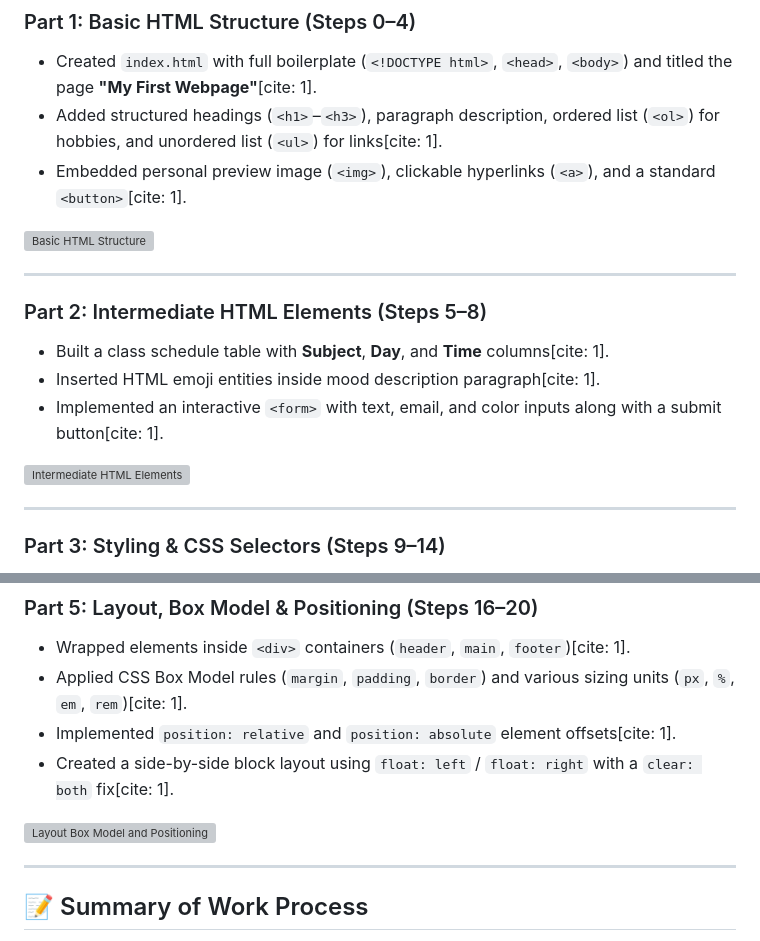
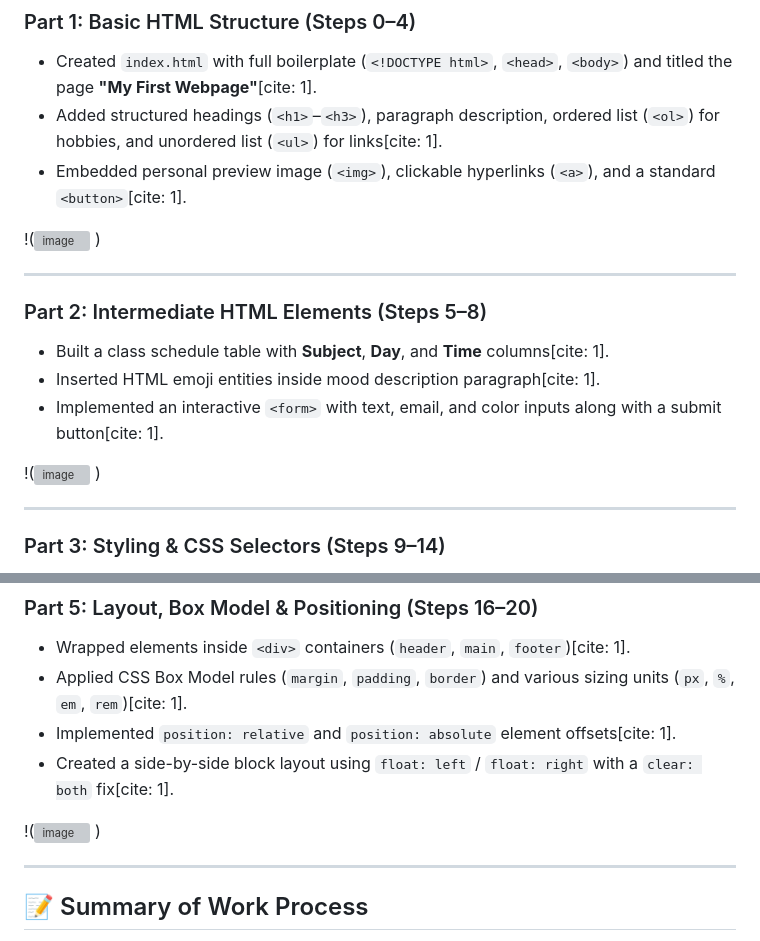
Before and after one commit to Lucius-Re/HTML-CSS, a Markdown page: README.md, 2 parts joined by grey strips. GitHub-like rendering; grey boxes are pictures that could not be loaded.

```diff
--- a/README.md
+++ b/README.md
@@ -12,7 +12,7 @@
 * Added structured headings (`<h1>`–`<h3>`), paragraph description, ordered list (`<ol>`) for hobbies, and unordered list (`<ul>`) for links[cite: 1].
 * Embedded personal preview image (`<img>`), clickable hyperlinks (`<a>`), and a standard `<button>`[cite: 1].
 
-![Basic HTML Structure](<img width="515" height="979" alt="image" src="https://github.com/user-attachments/assets/7379a2cd-930c-4177-9059-a8a3830ff5f4" />
+!(<img width="515" height="979" alt="image" src="https://github.com/user-attachments/assets/7379a2cd-930c-4177-9059-a8a3830ff5f4" />
 )
 
 ---
@@ -22,7 +22,7 @@
 * Inserted HTML emoji entities inside mood description paragraph[cite: 1].
 * Implemented an interactive `<form>` with text, email, and color inputs along with a submit button[cite: 1].
 
-![Intermediate HTML Elements](<img width="339" height="289" alt="image" src="https://github.com/user-attachments/assets/5d40de02-dcf0-4325-9244-02b55cb03b84" />
+!(<img width="339" height="289" alt="image" src="https://github.com/user-attachments/assets/5d40de02-dcf0-4325-9244-02b55cb03b84" />
 )
 
 ---
@@ -54,7 +54,7 @@
 * Implemented `position: relative` and `position: absolute` element offsets[cite: 1].
 * Created a side-by-side block layout using `float: left` / `float: right` with a `clear: both` fix[cite: 1].
 
-![Layout Box Model and Positioning](<img width="1230" height="140" alt="image" src="https://github.com/user-attachments/assets/828f33a8-c07f-4d80-ab61-304321e468f5" />
+!(<img width="1230" height="140" alt="image" src="https://github.com/user-attachments/assets/828f33a8-c07f-4d80-ab61-304321e468f5" />
 )
 
 ---
```
Also changed, not shown: other parts of README.md (+2 -2 lines).
